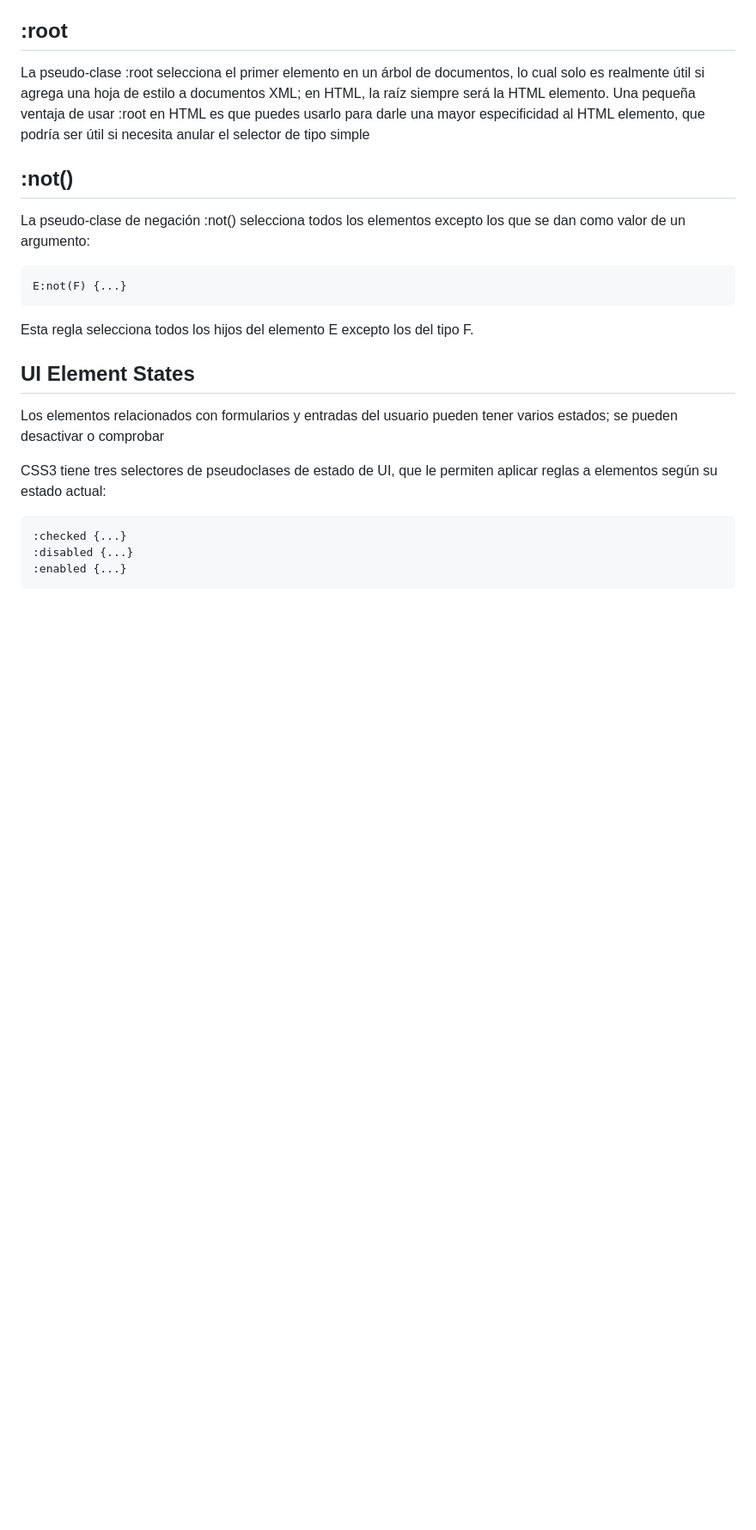
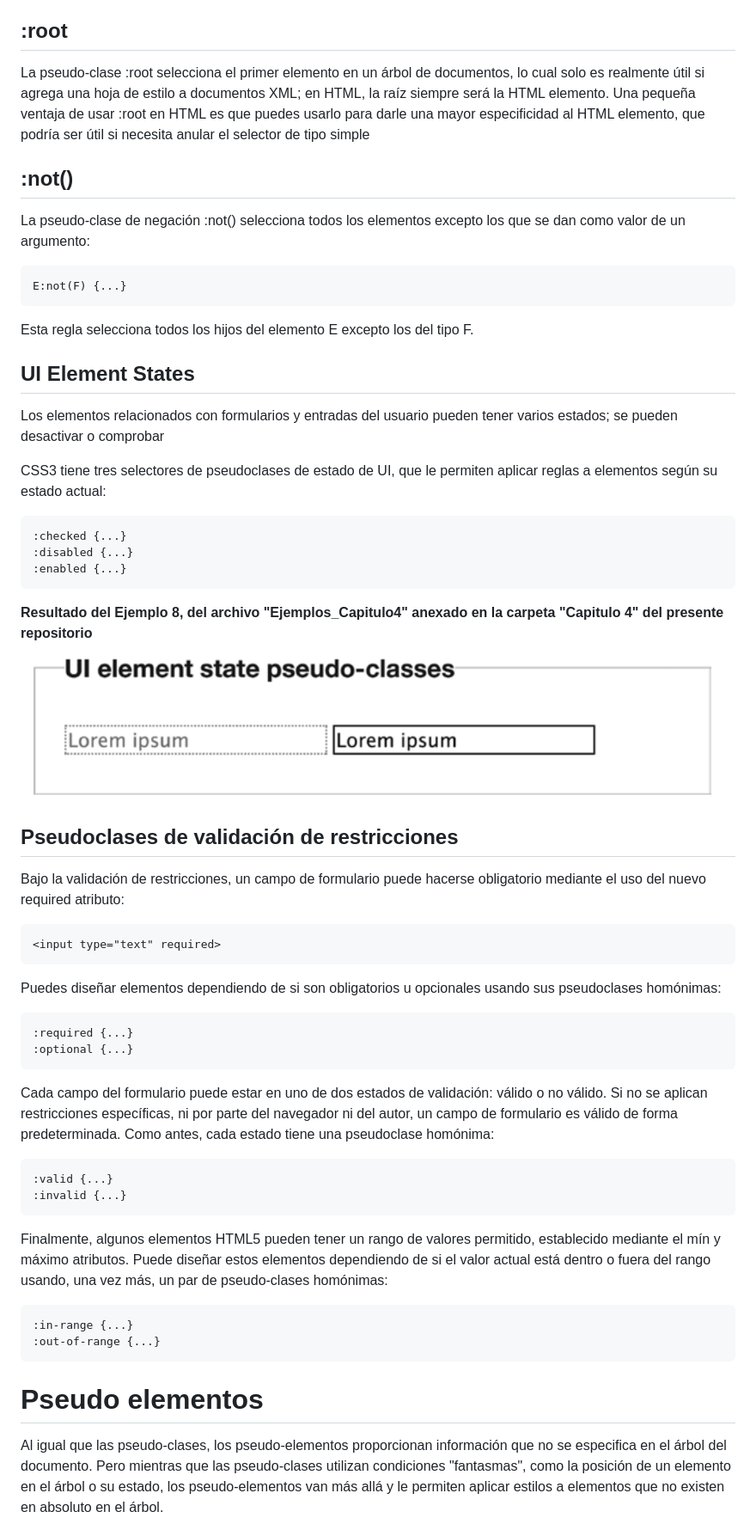
Before and after one commit to ElizaMejia/Curso-CSS, a Markdown page: Capitulo4/README.md, the part around one of its changes. Shown at 86% size. Drawn GitHub-style; blank space fills up the shorter version.

Commit message:
Update README.md
Resumen ultima parte y anexar imágenes de resultados

```diff
--- a/Capitulo4/README.md
+++ b/Capitulo4/README.md
@@ -183,3 +199,33 @@ CSS3 tiene tres selectores de pseudoclases de estado de UI, que le permiten apli
     :checked {...}
     :disabled {...}
     :enabled {...}
+
+
+**Resultado del Ejemplo 8, del archivo "Ejemplos_Capitulo4" anexado en la carpeta "Capitulo 4" del presente repositorio**
+
+![Imagen ilustrando el capitulo 4](https://github.com/ElizaMejia/Curso-CSS/blob/Capitulo4/Imagenes/ejemplo8_C4.png)
+
+## Pseudoclases de validación de restricciones
+Bajo la validación de restricciones, un campo de formulario puede hacerse obligatorio mediante el uso del nuevo required atributo:
+
+    <input type="text" required>
+
+Puedes diseñar elementos dependiendo de si son obligatorios u opcionales usando sus pseudoclases homónimas:
+
+    :required {...}
+    :optional {...}
+
+Cada campo del formulario puede estar en uno de dos estados de validación: válido o no válido. Si no se aplican restricciones específicas, ni por parte del navegador ni del autor, un campo de formulario es válido de forma predeterminada. Como antes, cada estado tiene una pseudoclase homónima:
+
+    :valid {...}
+    :invalid {...}
+
+Finalmente, algunos elementos HTML5 pueden tener un rango de valores permitido, establecido mediante el mín y máximo atributos. Puede diseñar estos elementos dependiendo de si el valor actual está dentro o fuera del rango usando, una vez más, un par de pseudo-clases homónimas:
+
+    :in-range {...}
+    :out-of-range {...}
+
+# Pseudo elementos
+
+Al igual que las pseudo-clases, los pseudo-elementos proporcionan información que no se especifica en el árbol del documento. Pero mientras que las pseudo-clases utilizan condiciones "fantasmas", como la posición de un elemento en el árbol o su estado, los pseudo-elementos van más allá y le permiten aplicar estilos a elementos que no existen en absoluto en el árbol.
+
```
Also changed, not shown: other parts of Capitulo4/README.md (+37 -3 lines).
